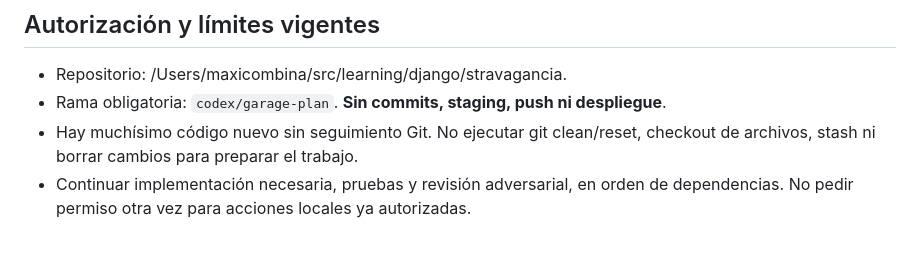
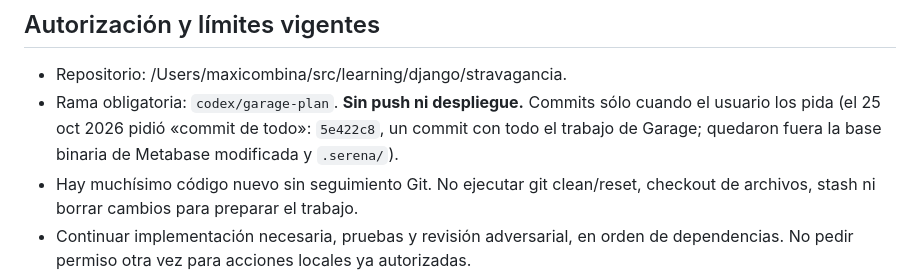
Before and after one commit to maxicombina/stravagancia, a Markdown page: CLAUDE.md, the part around the change. GitHub-like rendering; blank space fills up the shorter version.

```diff
--- a/CLAUDE.md
+++ b/CLAUDE.md
@@ -21,7 +21,10 @@ validan código posterior. Los informes actuales están en docs/garage-validatio
 ## Autorización y límites vigentes
 
 - Repositorio: /Users/maxicombina/src/learning/django/stravagancia.
-- Rama obligatoria: `codex/garage-plan`. **Sin commits, staging, push ni despliegue**.
+- Rama obligatoria: `codex/garage-plan`. **Sin push ni despliegue.** Commits
+  sólo cuando el usuario los pida (el 25 oct 2026 pidió «commit de todo»:
+  `5e422c8`, un commit con todo el trabajo de Garage; quedaron fuera la base
+  binaria de Metabase modificada y `.serena/`).
 - Hay muchísimo código nuevo sin seguimiento Git. No ejecutar git clean/reset,
   checkout de archivos, stash ni borrar cambios para preparar el trabajo.
 - Continuar implementación necesaria, pruebas y revisión adversarial, en orden
```
Also changed, not shown: docs/garage-handoff.md (+7 -2 lines).
